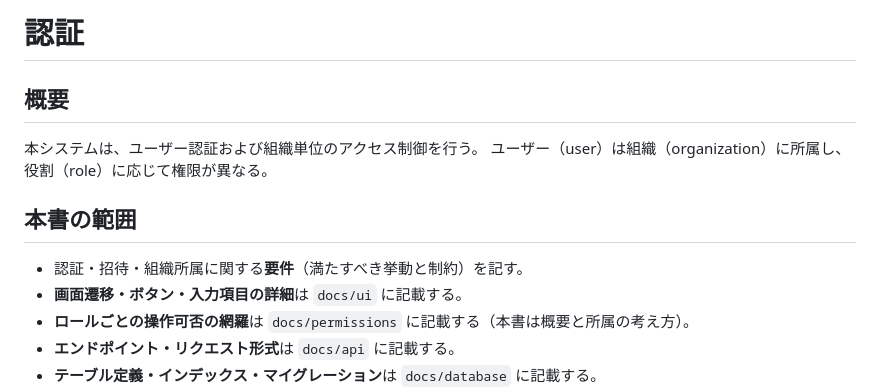
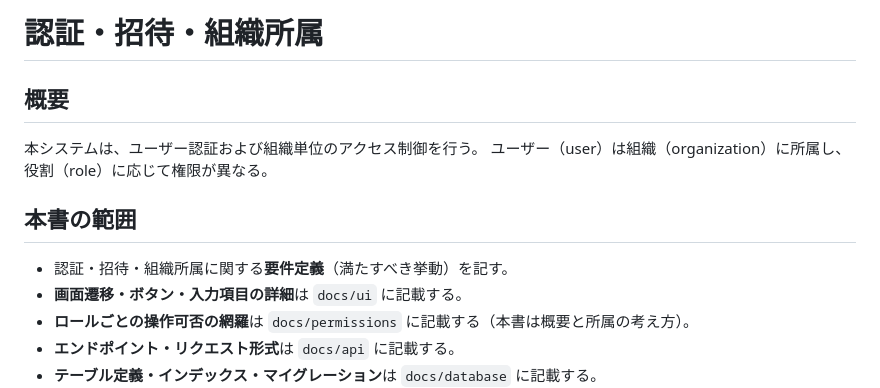
Before and after one commit to ryuse-yanagi/task-manager, a Markdown page: docs/requirements/auth.md, the part around the change. GitHub-like rendering.

Commit message:
認証・招待・組織所属に関する要件定義書の追加

```diff
--- a/docs/requirements/auth.md
+++ b/docs/requirements/auth.md
@@ -1,4 +1,4 @@
-# 認証
+# 認証・招待・組織所属
 
 ## 概要
 
@@ -7,7 +7,7 @@
 
 ## 本書の範囲
 
-- 認証・招待・組織所属に関する**要件**（満たすべき挙動と制約）を記す。
+- 認証・招待・組織所属に関する**要件定義**（満たすべき挙動）を記す。
 - **画面遷移・ボタン・入力項目の詳細**は `docs/ui` に記載する。
 - **ロールごとの操作可否の網羅**は `docs/permissions` に記載する（本書は概要と所属の考え方）。
 - **エンドポイント・リクエスト形式**は `docs/api` に記載する。
```
